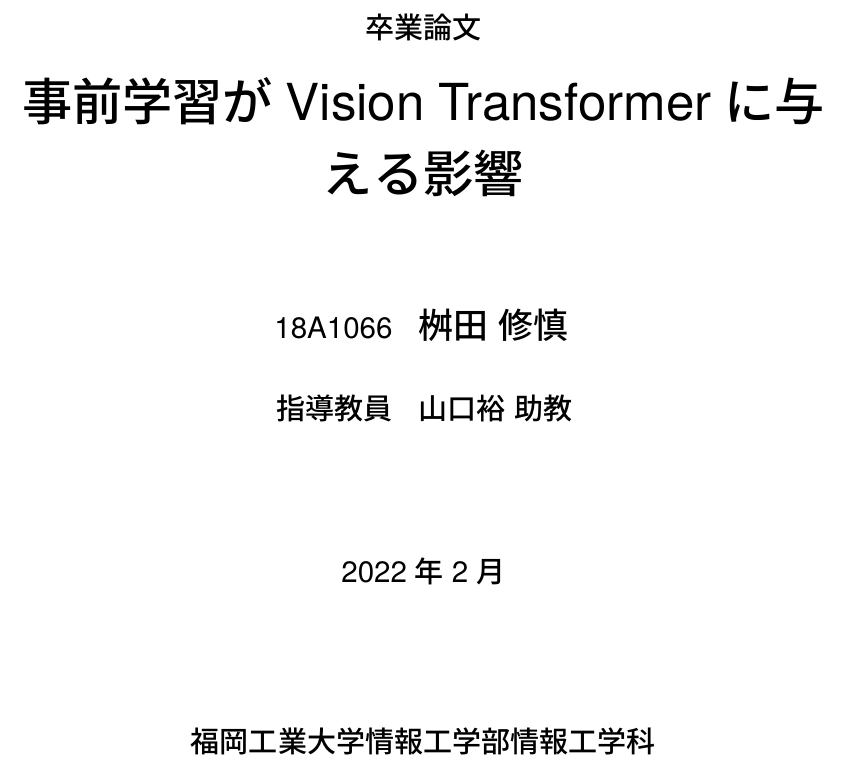
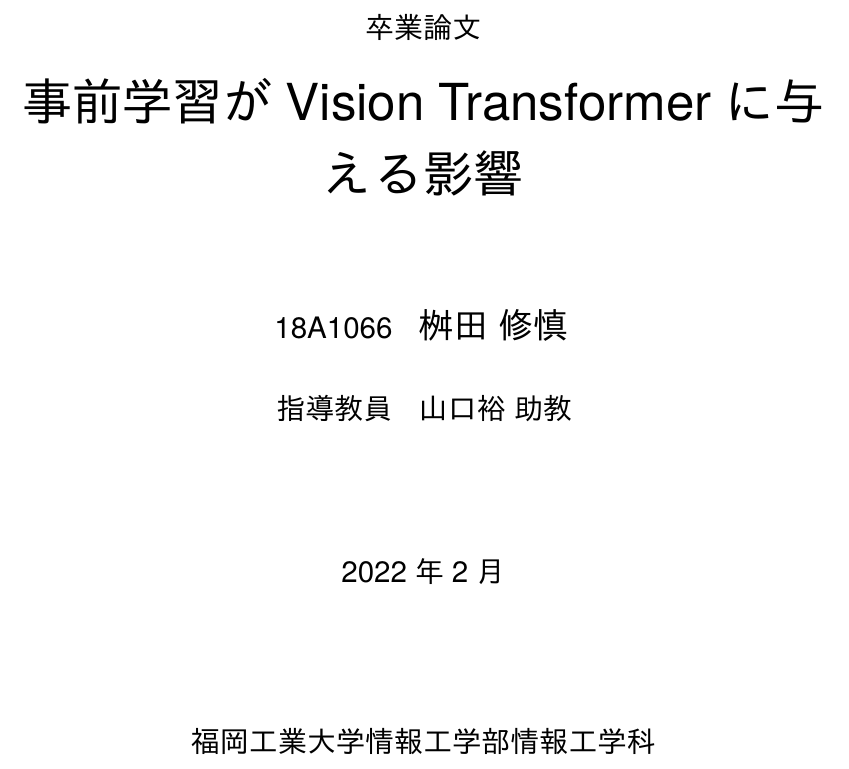
Before and after one commit to xxmrkn/research, a LaTeX thesis (卒論/18a1066.tex): part of page 1 of 17, cut so that both start at the same text. The pictures show the PDF file 卒論/latex_out/18a1066.pdf that the author committed with the source.

Commit message:
embed fonts

```diff
--- a/卒論/18a1066.tex
+++ b/卒論/18a1066.tex
@@ -3,6 +3,7 @@
 \usepackage{newtxtext,newtxmath}
 \usepackage{amsmath}
 \usepackage{mathtools}
+\usepackage[unicode, ipaex]{pxchfon}
 \title{事前学習がVision Transformerに与える影響}
 %\titlewidth{}% タイトル幅 (指定するときは単位つきで)
 \author{桝田 修慎}
```
Also changed, not shown: 卒論/latex_out/18a1066.pdf.
